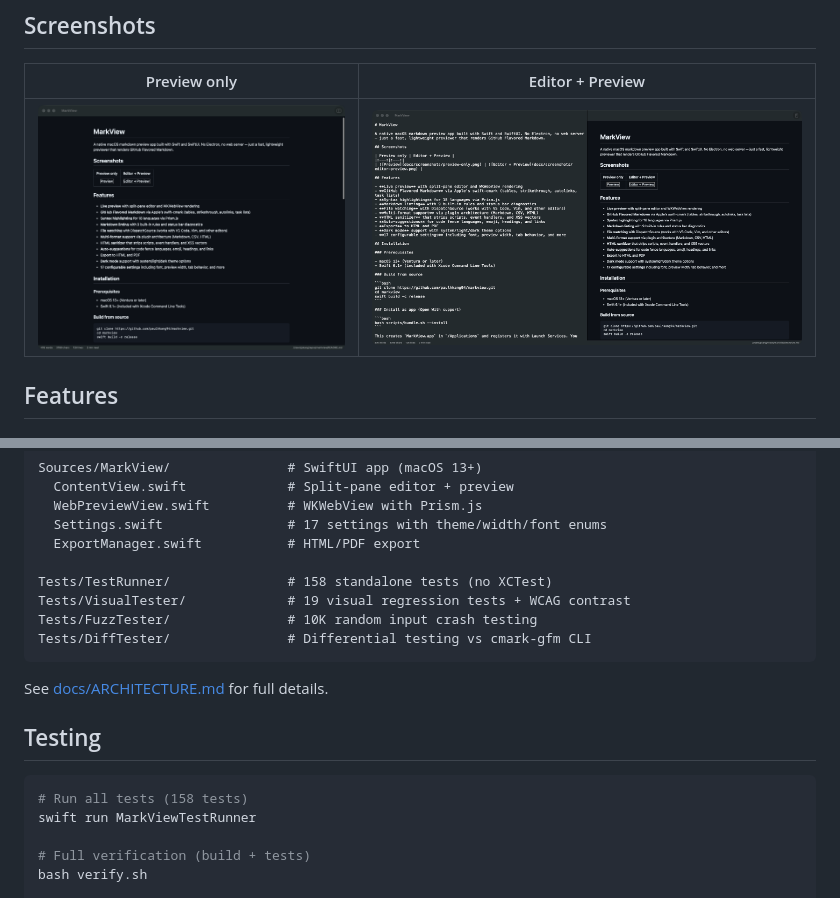
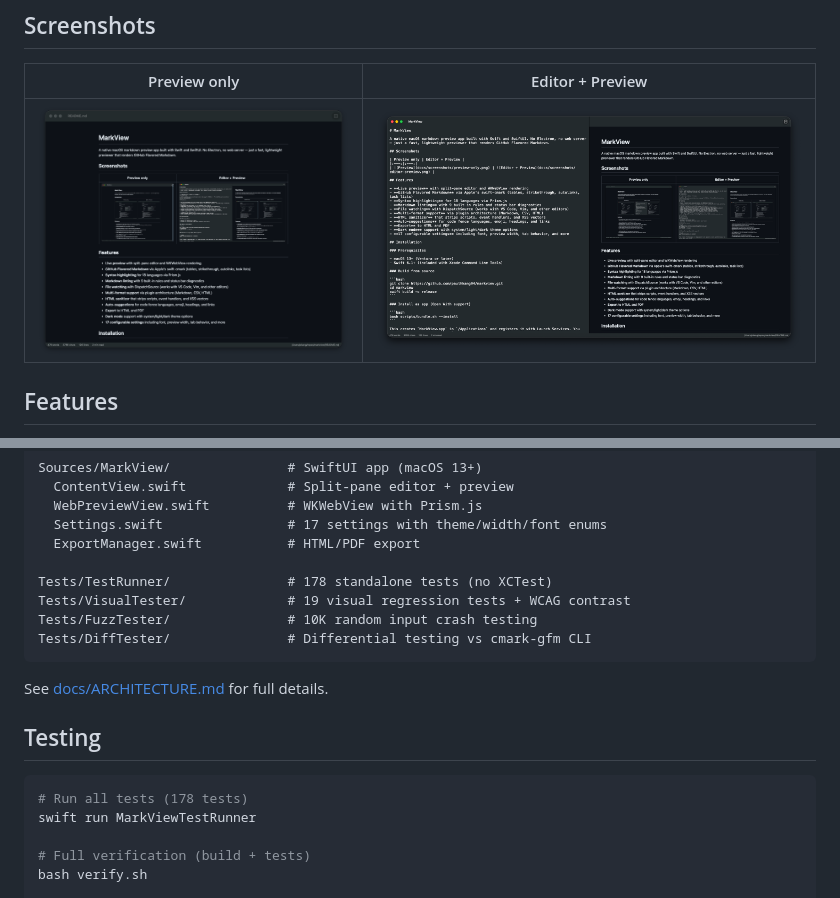
Before and after one commit to paulhkang94/markview, a Markdown page: README.md, 2 parts joined by grey strips. Drawn GitHub-style; pictures changed too: docs/screenshots/editor-preview.png, docs/screenshots/preview-only.png.

````diff
--- a/README.md
+++ b/README.md
@@ -90,7 +90,7 @@ Sources/MarkView/               # SwiftUI app (macOS 13+)
   Settings.swift                # 17 settings with theme/width/font enums
   ExportManager.swift           # HTML/PDF export
 
-Tests/TestRunner/               # 158 standalone tests (no XCTest)
+Tests/TestRunner/               # 178 standalone tests (no XCTest)
 Tests/VisualTester/             # 19 visual regression tests + WCAG contrast
 Tests/FuzzTester/               # 10K random input crash testing
 Tests/DiffTester/               # Differential testing vs cmark-gfm CLI
@@ -101,7 +101,7 @@ See [docs/ARCHITECTURE.md](docs/ARCHITECTURE.md) for full details.
 ## Testing
 
 ```bash
-# Run all tests (158 tests)
+# Run all tests (178 tests)
 swift run MarkViewTestRunner
 
 # Full verification (build + tests)
````
Also changed, not shown: 16 other files.
